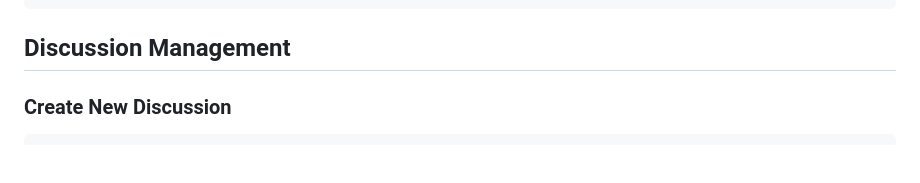
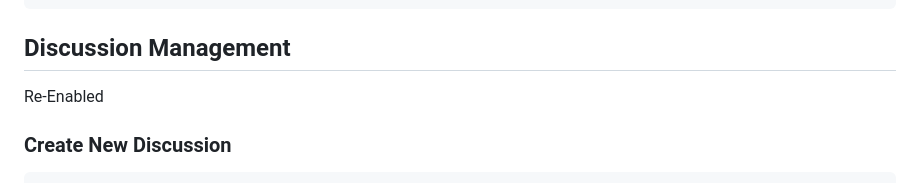
Before and after one commit to chenyichen0420/CBCOJ_Source, a Markdown page: API_docs.md, the part around the change. Drawn GitHub-style; blank space fills up the shorter version.

````diff
--- a/API_docs.md
+++ b/API_docs.md
@@ -91,6 +91,8 @@ Returns:
 ```
 
 ## Discussion Management
+
+Re-Enabled
 
 ### Create New Discussion
 ```
````
